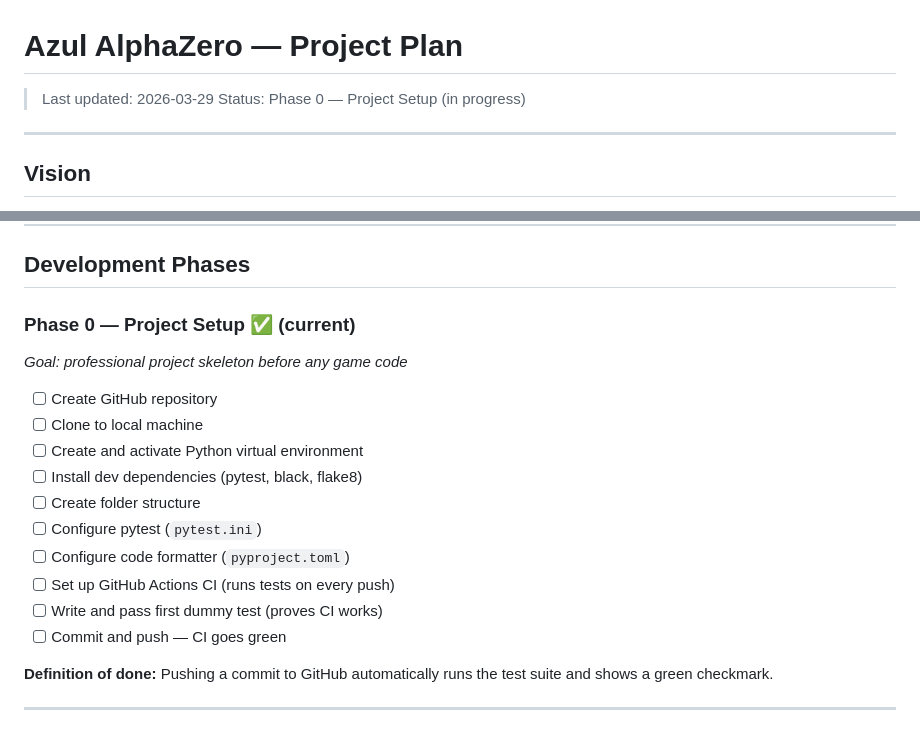
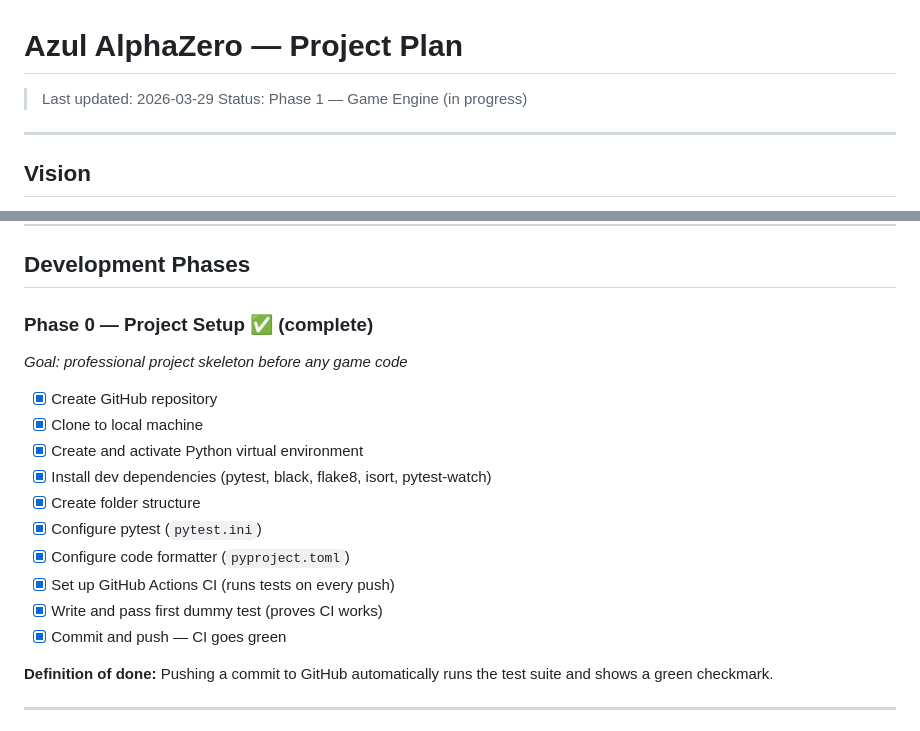
Before and after one commit to jhgravelle/azul-alphazero, a Markdown page: docs/project_plan.md, 2 parts joined by grey strips. GitHub-like rendering.

Commit message:
docs: mark Phase 0 complete, begin Phase 1

```diff
--- a/docs/project_plan.md
+++ b/docs/project_plan.md
@@ -1,7 +1,7 @@
 # Azul AlphaZero — Project Plan
 
 > Last updated: 2026-03-29
-> Status: Phase 0 — Project Setup (in progress)
+> Status: Phase 1 — Game Engine (in progress)
 
 ---
 
@@ -70,19 +70,19 @@ azul-alphazero/
 
 ## Development Phases
 
-### Phase 0 — Project Setup ✅ (current)
+### Phase 0 — Project Setup ✅ (complete)
 *Goal: professional project skeleton before any game code*
 
-- [ ] Create GitHub repository
-- [ ] Clone to local machine
-- [ ] Create and activate Python virtual environment
-- [ ] Install dev dependencies (pytest, black, flake8)
-- [ ] Create folder structure
-- [ ] Configure pytest (`pytest.ini`)
-- [ ] Configure code formatter (`pyproject.toml`)
-- [ ] Set up GitHub Actions CI (runs tests on every push)
-- [ ] Write and pass first dummy test (proves CI works)
-- [ ] Commit and push — CI goes green
+- [x] Create GitHub repository
+- [x] Clone to local machine
+- [x] Create and activate Python virtual environment
+- [x] Install dev dependencies (pytest, black, flake8, isort, pytest-watch)
+- [x] Create folder structure
+- [x] Configure pytest (`pytest.ini`)
+- [x] Configure code formatter (`pyproject.toml`)
+- [x] Set up GitHub Actions CI (runs tests on every push)
+- [x] Write and pass first dummy test (proves CI works)
+- [x] Commit and push — CI goes green
 
 **Definition of done:** Pushing a commit to GitHub automatically runs the test suite and shows a green checkmark.
 
```
